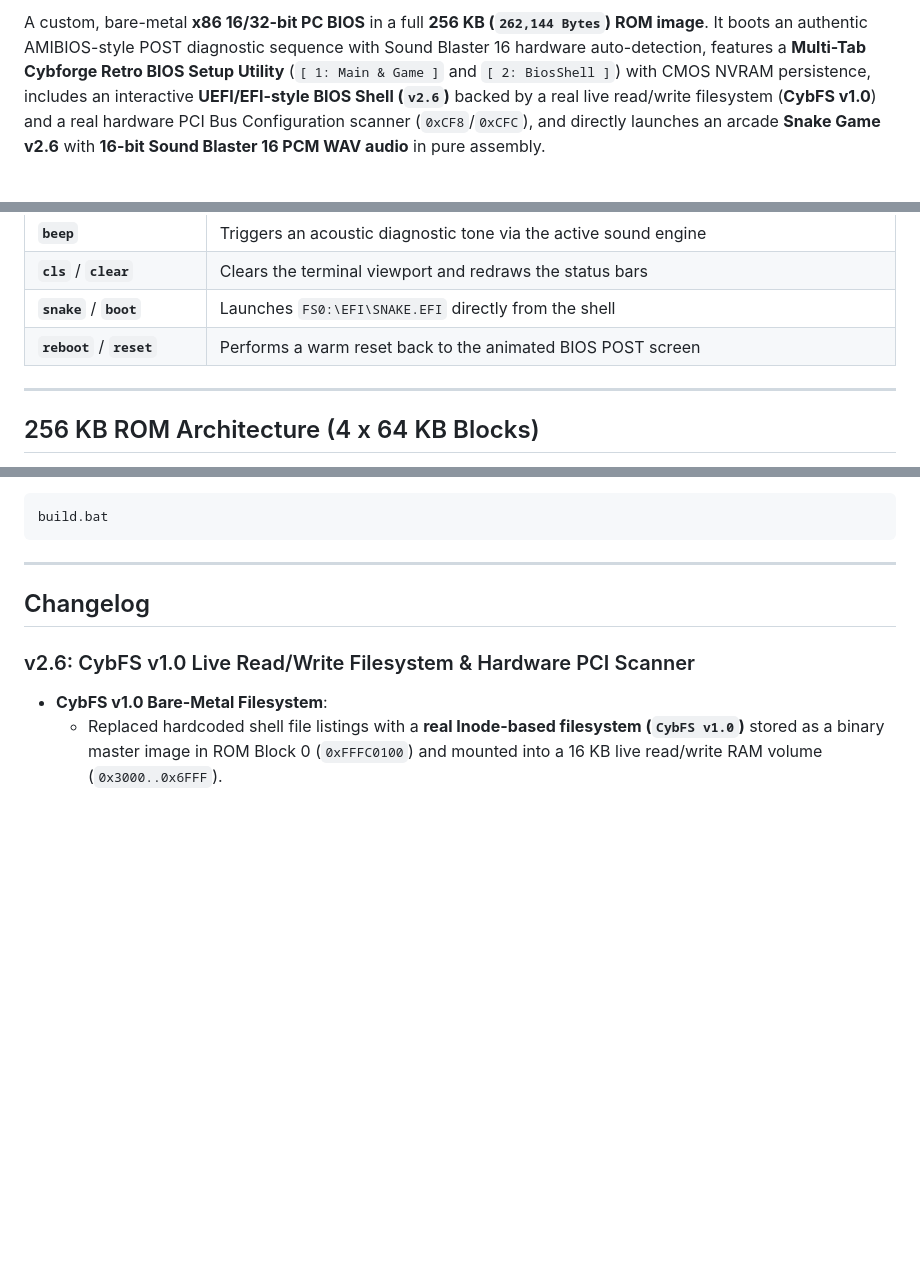
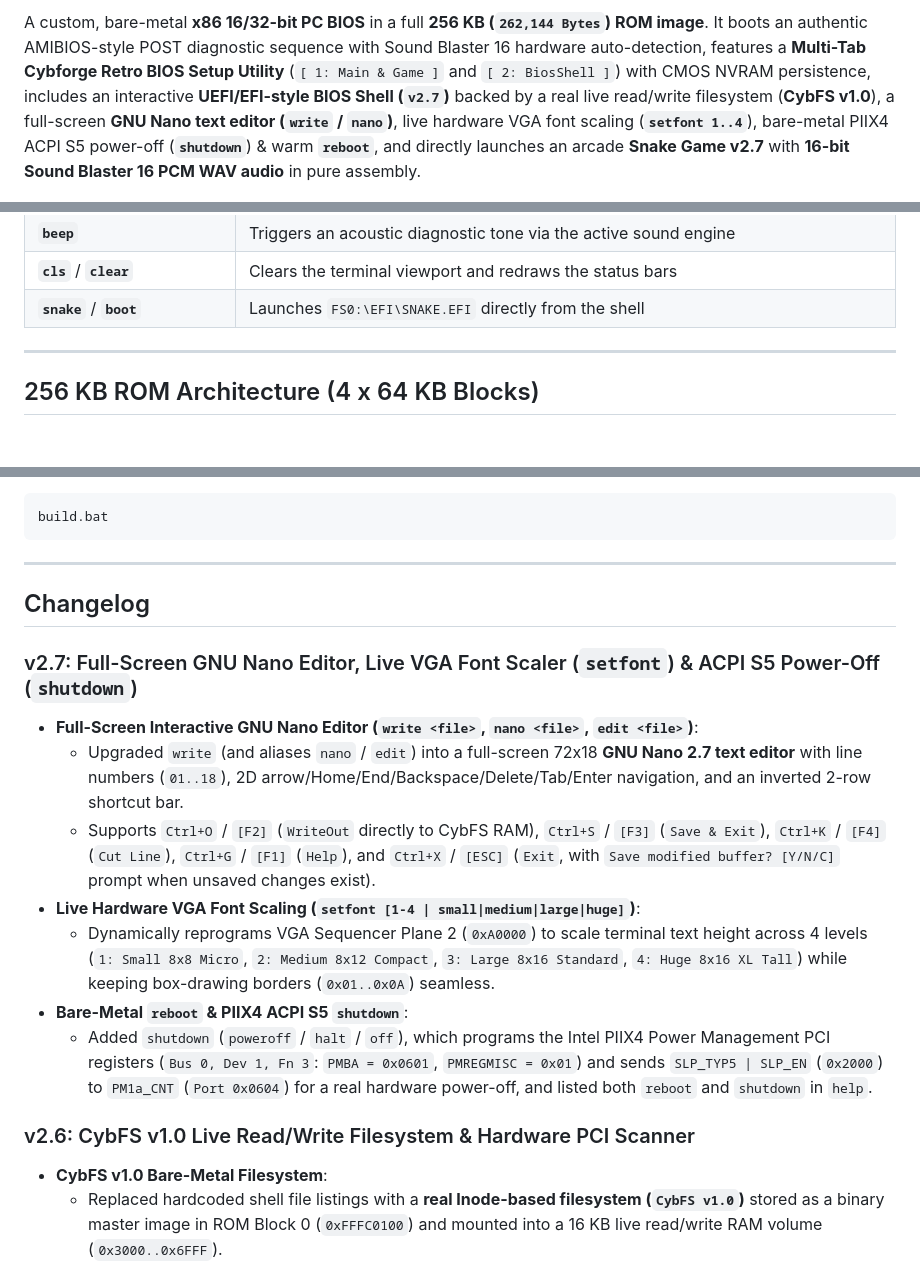
Before and after one commit to Cybforge/BiosSnake, a Markdown page: README.md, 3 parts joined by grey strips. GitHub-like rendering; blank space fills up the shorter version.

```diff
--- a/README.md
+++ b/README.md
@@ -11,5 +11,5 @@
 
-A custom, bare-metal **x86 16/32-bit PC BIOS** in a full **256 KB (`262,144 Bytes`) ROM image**. It boots an authentic AMIBIOS-style POST diagnostic sequence with Sound Blaster 16 hardware auto-detection, features a **Multi-Tab Cybforge Retro BIOS Setup Utility** (`[ 1: Main & Game ]` and `[ 2: BiosShell ]`) with CMOS NVRAM persistence, includes an interactive **UEFI/EFI-style BIOS Shell (`v2.6`)** backed by a real live read/write filesystem (**CybFS v1.0**) and a real hardware PCI Bus Configuration scanner (`0xCF8`/`0xCFC`), and directly launches an arcade **Snake Game v2.6** with **16-bit Sound Blaster 16 PCM WAV audio** in pure assembly.
+A custom, bare-metal **x86 16/32-bit PC BIOS** in a full **256 KB (`262,144 Bytes`) ROM image**. It boots an authentic AMIBIOS-style POST diagnostic sequence with Sound Blaster 16 hardware auto-detection, features a **Multi-Tab Cybforge Retro BIOS Setup Utility** (`[ 1: Main & Game ]` and `[ 2: BiosShell ]`) with CMOS NVRAM persistence, includes an interactive **UEFI/EFI-style BIOS Shell (`v2.7`)** backed by a real live read/write filesystem (**CybFS v1.0**), a full-screen **GNU Nano text editor (`write` / `nano`)**, live hardware VGA font scaling (**`setfont 1..4`**), bare-metal PIIX4 ACPI S5 power-off (**`shutdown`**) & warm **`reboot`**, and directly launches an arcade **Snake Game v2.7** with **16-bit Sound Blaster 16 PCM WAV audio** in pure assembly.
 
 ![Cybforge Snake Matrix Green Gameplay](assets/screenshot_gameplay.png)
 
@@ -92,7 +99,6 @@ Backed by **CybFS v1.0**, a real bare-metal filesystem mounted from ROM Block 0
 | **`beep`** | Triggers an acoustic diagnostic tone via the active sound engine |
 | **`cls`** / **`clear`** | Clears the terminal viewport and redraws the status bars |
 | **`snake`** / **`boot`** | Launches `FS0:\EFI\SNAKE.EFI` directly from the shell |
-| **`reboot`** / **`reset`** | Performs a warm reset back to the animated BIOS POST screen |
 
 ---
 
@@ -191,6 +197,15 @@ build.bat
 
 ## Changelog
 
+### v2.7: Full-Screen GNU Nano Editor, Live VGA Font Scaler (`setfont`) & ACPI S5 Power-Off (`shutdown`)
+- **Full-Screen Interactive GNU Nano Editor (`write <file>`, `nano <file>`, `edit <file>`)**:
+  - Upgraded `write` (and aliases `nano` / `edit`) into a full-screen 72x18 **GNU Nano 2.7 text editor** with line numbers (`01..18`), 2D arrow/Home/End/Backspace/Delete/Tab/Enter navigation, and an inverted 2-row shortcut bar.
+  - Supports `Ctrl+O` / `[F2]` (`WriteOut` directly to CybFS RAM), `Ctrl+S` / `[F3]` (`Save & Exit`), `Ctrl+K` / `[F4]` (`Cut Line`), `Ctrl+G` / `[F1]` (`Help`), and `Ctrl+X` / `[ESC]` (`Exit`, with `Save modified buffer? [Y/N/C]` prompt when unsaved changes exist).
+- **Live Hardware VGA Font Scaling (`setfont [1-4 | small|medium|large|huge]`)**:
+  - Dynamically reprograms VGA Sequencer Plane 2 (`0xA0000`) to scale terminal text height across 4 levels (`1: Small 8x8 Micro`, `2: Medium 8x12 Compact`, `3: Large 8x16 Standard`, `4: Huge 8x16 XL Tall`) while keeping box-drawing borders (`0x01..0x0A`) seamless.
+- **Bare-Metal `reboot` & PIIX4 ACPI S5 `shutdown`**:
+  - Added `shutdown` (`poweroff` / `halt` / `off`), which programs the Intel PIIX4 Power Management PCI registers (`Bus 0, Dev 1, Fn 3`: `PMBA = 0x0601`, `PMREGMISC = 0x01`) and sends `SLP_TYP5 | SLP_EN` (`0x2000`) to `PM1a_CNT` (`Port 0x0604`) for a real hardware power-off, and listed both `reboot` and `shutdown` in `help`.
+
 ### v2.6: CybFS v1.0 Live Read/Write Filesystem & Hardware PCI Scanner
 - **CybFS v1.0 Bare-Metal Filesystem**:
   - Replaced hardcoded shell file listings with a **real Inode-based filesystem (`CybFS v1.0`)** stored as a binary master image in ROM Block 0 (`0xFFFC0100`) and mounted into a 16 KB live read/write RAM volume (`0x3000..0x6FFF`).
```
Also changed, not shown: other parts of README.md (+17 -10 lines), assets/bios_shell_console.png, assets/bios_shell_nano.png (added), assets/bios_shell_setfont.png (added), 3 other files.
